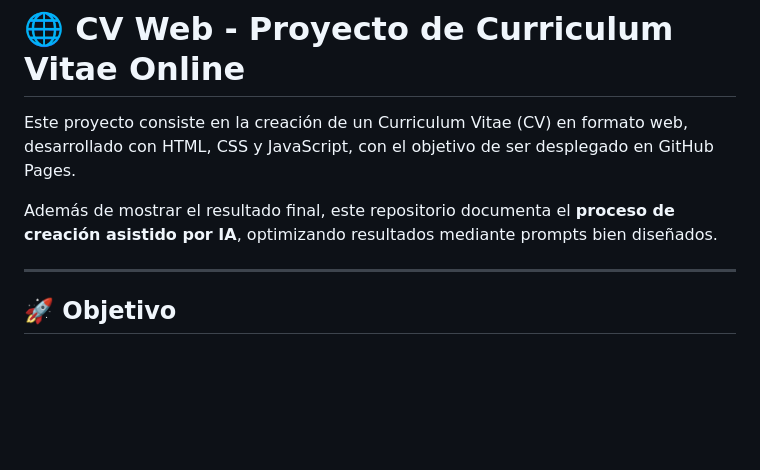
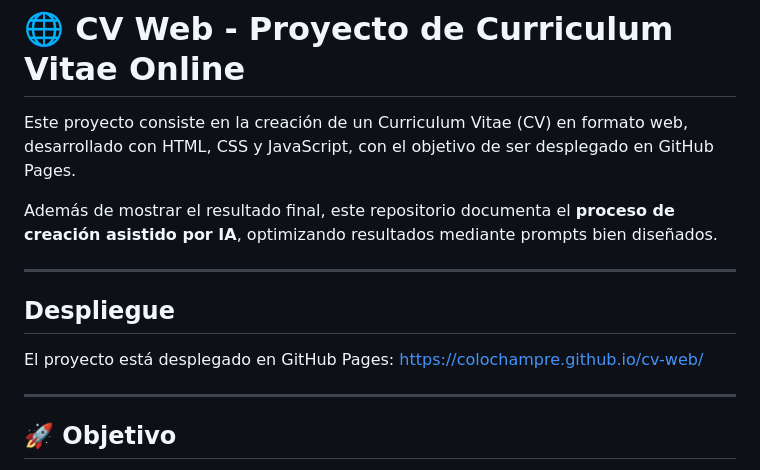
Before and after one commit to colochampre/cv-web, a Markdown page: README.md, the part around the change. Drawn GitHub-style; blank space fills up the shorter version.

Commit message:
link de deploy en readme

```diff
--- a/README.md
+++ b/README.md
@@ -3,6 +3,12 @@
 Este proyecto consiste en la creación de un Curriculum Vitae (CV) en formato web, desarrollado con HTML, CSS y JavaScript, con el objetivo de ser desplegado en GitHub Pages.
 
 Además de mostrar el resultado final, este repositorio documenta el **proceso de creación asistido por IA**, optimizando resultados mediante prompts bien diseñados.
+
+---
+
+## Despliegue
+
+El proyecto está desplegado en GitHub Pages: [https://colochampre.github.io/cv-web/](https://colochampre.github.io/cv-web/)
 
 ---
 
```
